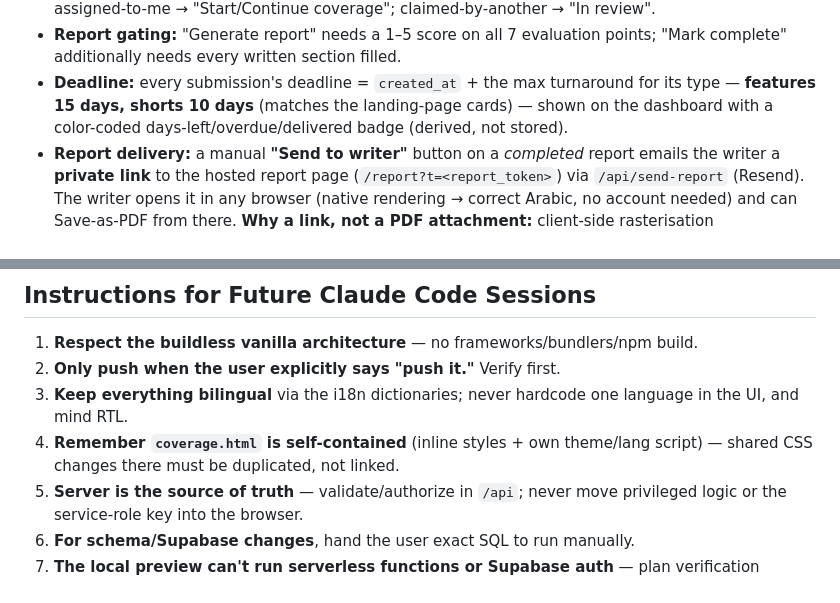
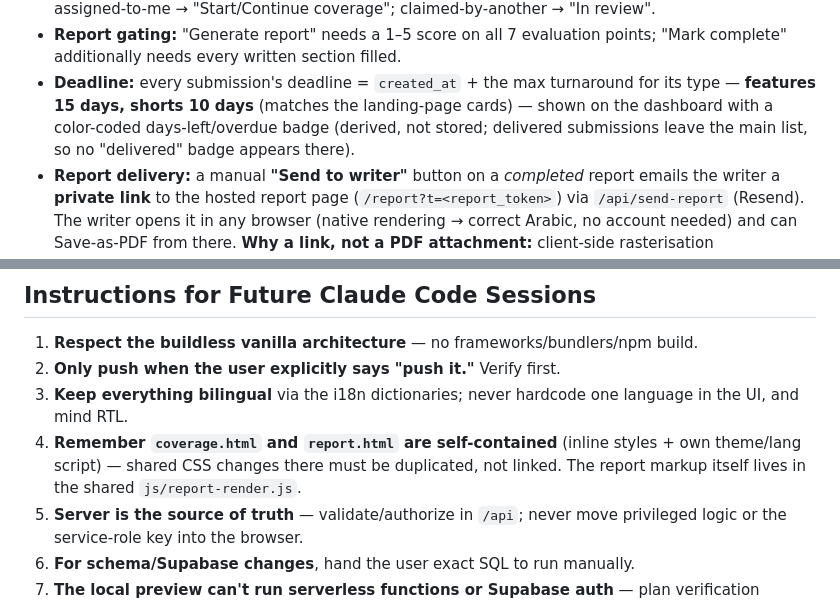
Before and after one commit to ShahadAloufi/sceneone-site, a Markdown page: CLAUDE.md, 2 parts joined by grey strips. Drawn GitHub-style.

Commit message:
Correct CLAUDE.md deadline-badge and self-contained-pages notes
Co-Authored-By: Claude Opus 4.8 <noreply@anthropic.com>

```diff
--- a/CLAUDE.md
+++ b/CLAUDE.md
@@ -130,8 +130,8 @@ must be in the `supabase_realtime` publication for live updates to fire.
   "Mark complete" additionally needs every written section filled.
 - **Deadline:** every submission's deadline = `created_at` + the max turnaround for its
   type — **features 15 days, shorts 10 days** (matches the landing-page cards) — shown
-  on the dashboard with a color-coded days-left/overdue/delivered badge (derived, not
-  stored).
+  on the dashboard with a color-coded days-left/overdue badge (derived, not stored;
+  delivered submissions leave the main list, so no "delivered" badge appears there).
 - **Report delivery:** a manual **"Send to writer"** button on a *completed* report
   emails the writer a **private link** to the hosted report page
   (`/report?t=<report_token>`) via `/api/send-report` (Resend). The writer opens it
@@ -356,8 +356,9 @@ privileged reads/writes.
 2. **Only push when the user explicitly says "push it."** Verify first.
 3. **Keep everything bilingual** via the i18n dictionaries; never hardcode one language
    in the UI, and mind RTL.
-4. **Remember `coverage.html` is self-contained** (inline styles + own theme/lang
-   script) — shared CSS changes there must be duplicated, not linked.
+4. **Remember `coverage.html` and `report.html` are self-contained** (inline styles +
+   own theme/lang script) — shared CSS changes there must be duplicated, not linked.
+   The report markup itself lives in the shared `js/report-render.js`.
 5. **Server is the source of truth** — validate/authorize in `/api`; never move
    privileged logic or the service-role key into the browser.
 6. **For schema/Supabase changes**, hand the user exact SQL to run manually.
```
